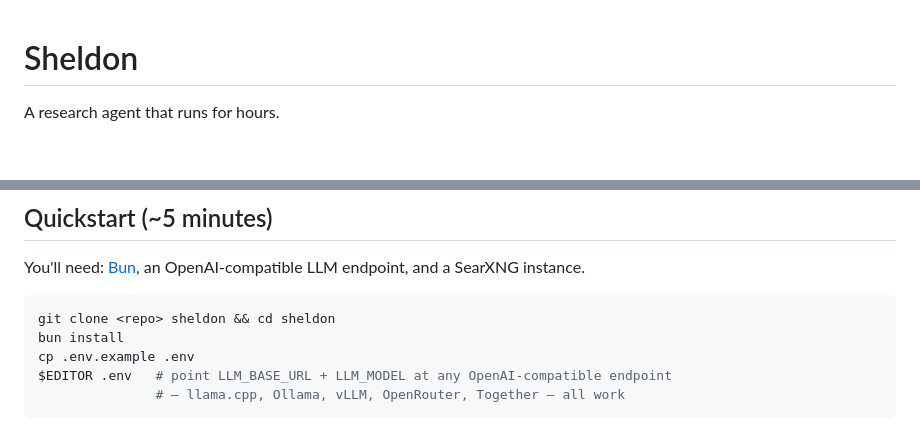
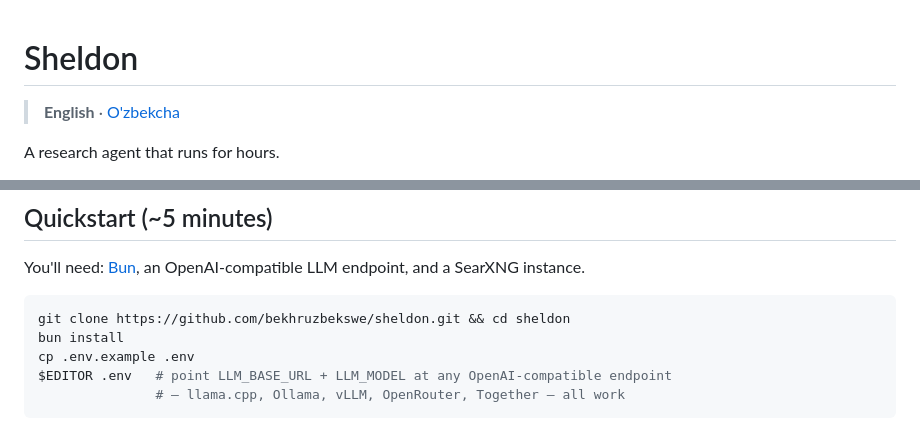
Before and after one commit to bekhruzbekswe/sheldon, a Markdown page: README.md, 2 parts joined by grey strips. Drawn GitHub-style; blank space fills up the shorter version.

Commit message:
docs: add Uzbek translation, polish README
Add README.uz.md, link both languages from the top of each, and point the
clone command at the live GitHub repo.

````diff
--- a/README.md
+++ b/README.md
@@ -1,4 +1,6 @@
 # Sheldon
+
+> **English** · [O'zbekcha](./README.uz.md)
 
 A research agent that runs for hours.
 
@@ -44,7 +46,7 @@ Full architecture in [`docs/architecture.md`](./docs/architecture.md). Per-capab
 You'll need: [Bun](https://bun.sh), an OpenAI-compatible LLM endpoint, and a SearXNG instance.
 
 ```bash
-git clone <repo> sheldon && cd sheldon
+git clone https://github.com/bekhruzbekswe/sheldon.git && cd sheldon
 bun install
 cp .env.example .env
 $EDITOR .env   # point LLM_BASE_URL + LLM_MODEL at any OpenAI-compatible endpoint
````
Also changed, not shown: README.uz.md (added, +147 -0 lines).
